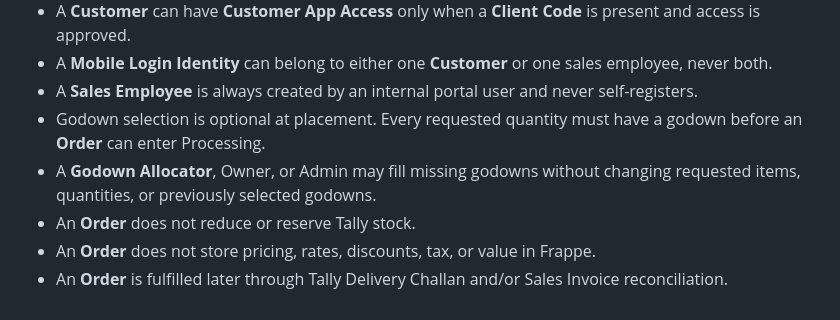
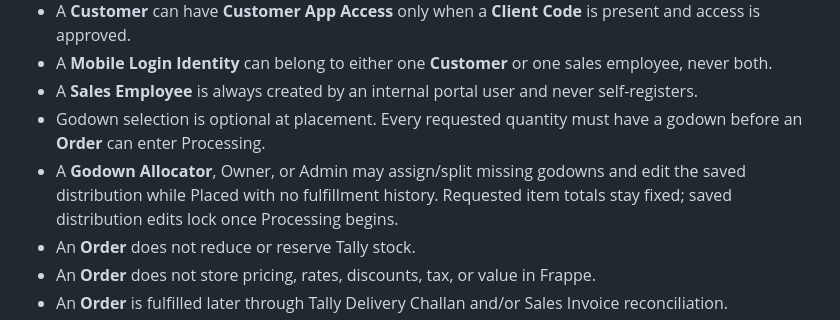
Before and after one commit to tusharmalpani20/kunal-enterprises, a Markdown page: CONTEXT.md, the part around the change. Rendered like a GitHub page.

```diff
--- a/CONTEXT.md
+++ b/CONTEXT.md
@@ -82,7 +82,7 @@ _Avoid_: App user
 - A **Mobile Login Identity** can belong to either one **Customer** or one sales employee, never both.
 - A **Sales Employee** is always created by an internal portal user and never self-registers.
 - Godown selection is optional at placement. Every requested quantity must have a godown before an **Order** can enter Processing.
-- A **Godown Allocator**, Owner, or Admin may fill missing godowns without changing requested items, quantities, or previously selected godowns.
+- A **Godown Allocator**, Owner, or Admin may assign/split missing godowns and edit the saved distribution while Placed with no fulfillment history. Requested item totals stay fixed; saved distribution edits lock once Processing begins.
 - An **Order** does not reduce or reserve Tally stock.
 - An **Order** does not store pricing, rates, discounts, tax, or value in Frappe.
 - An **Order** is fulfilled later through Tally Delivery Challan and/or Sales Invoice reconciliation.
```
Also changed, not shown: docs/10-backend-api.md (+4 -2 lines), docs/19-optional-godown-assignment.md (+61 -7 lines).
